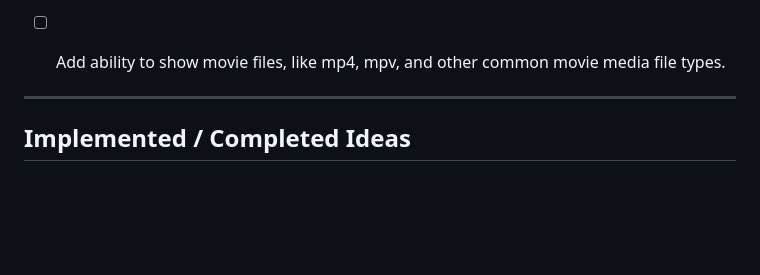
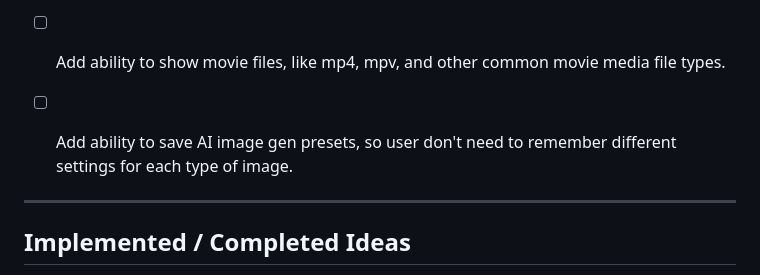
Before and after one commit to tpersp/EchoMosaic, a Markdown page: IDEAS.md, the part around the change. Rendered like a GitHub page; blank space fills up the shorter version.

Commit message:
more ideas.

```diff
--- a/IDEAS.md
+++ b/IDEAS.md
@@ -43,6 +43,8 @@ A running list of ideas and future improvements. Add new items anywhere below.
 
 - [ ] Add ability to show movie files, like mp4, mpv, and other common movie media file types.
 
+- [ ] Add ability to save AI image gen presets, so user don't need to remember different settings for each type of image.
+
 
 ---
 
```
